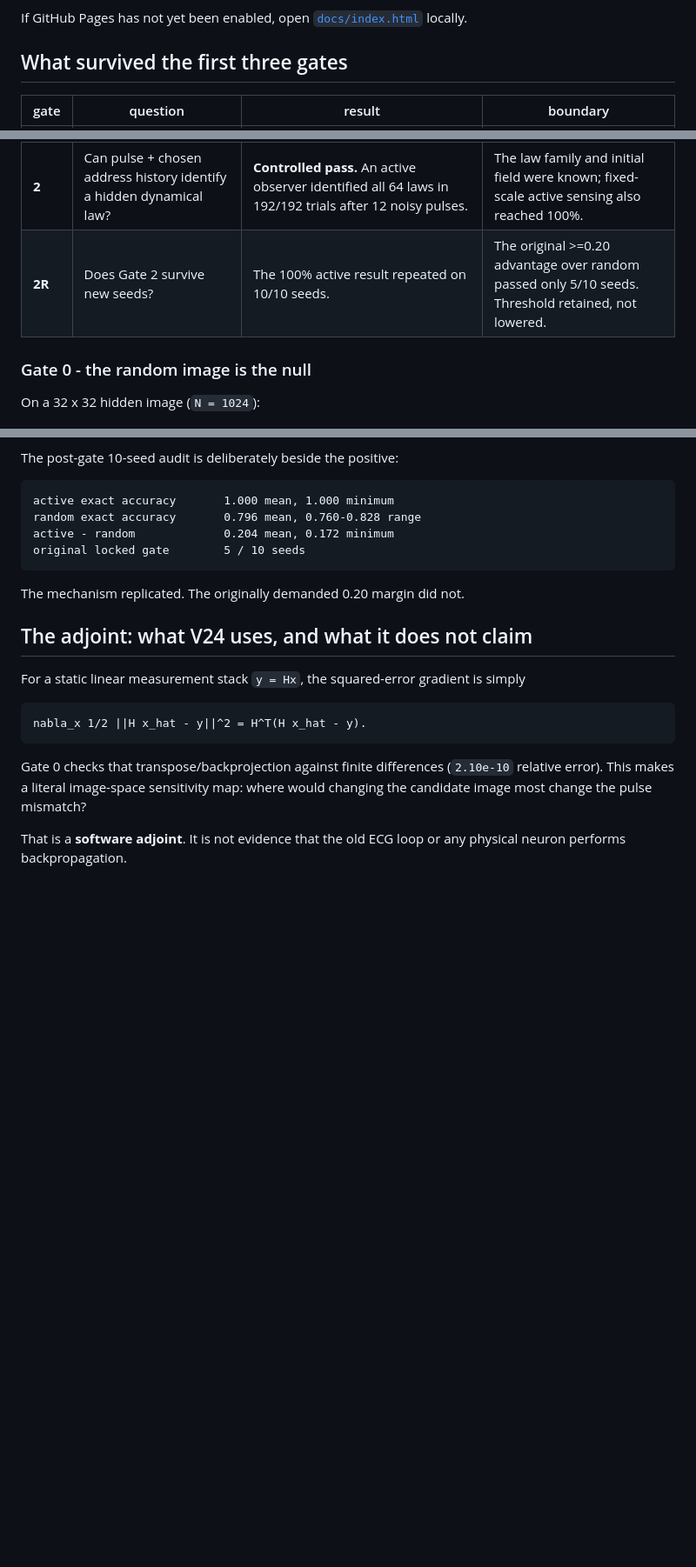
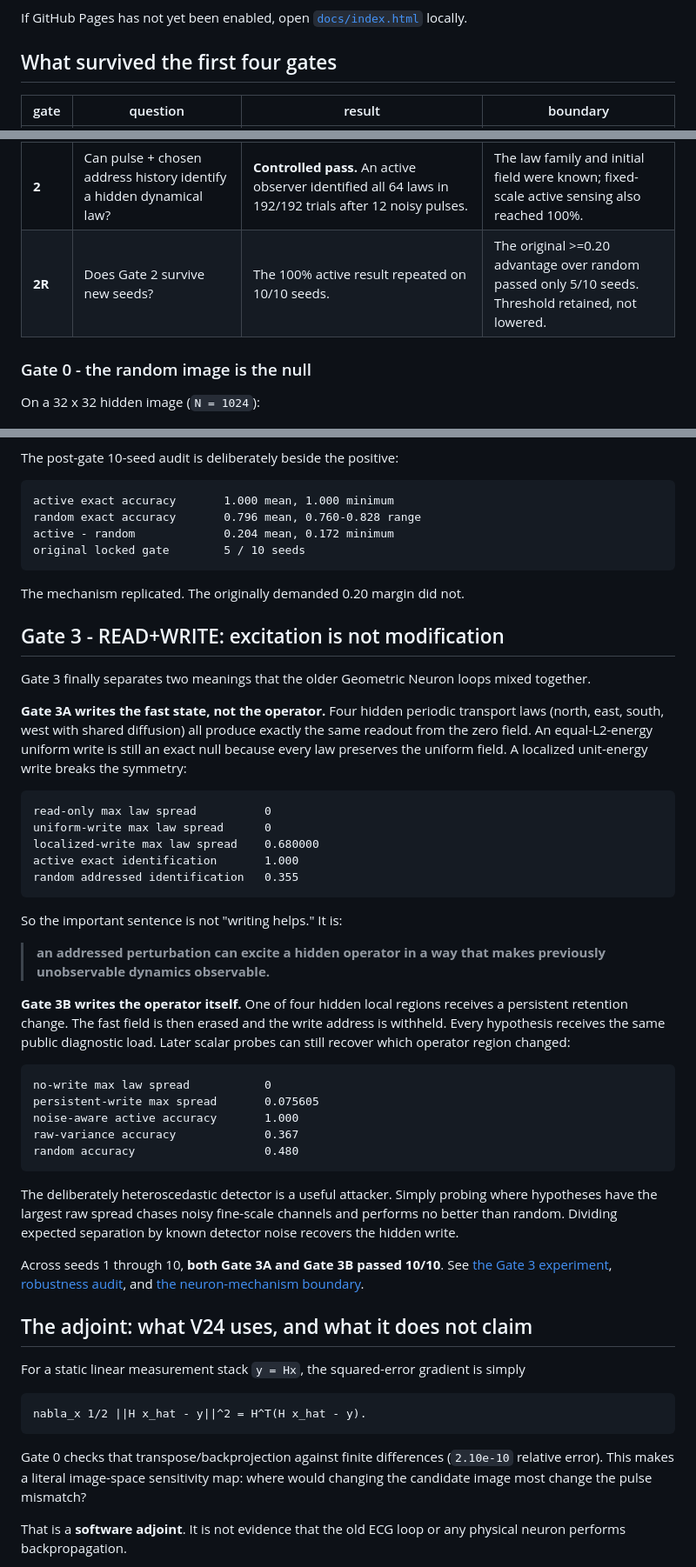
Before and after one commit to anttiluode/GeometricNeuronV24, a Markdown page: README.md, 3 parts joined by grey strips. Shown at 87% size. GitHub-like rendering; blank space fills up the shorter version.

Commit message:
Document Gate 3 READ+WRITE results

````diff
--- a/README.md
+++ b/README.md
@@ -28,14 +28,14 @@ The page lets you hide a 32 x 32 field, move a box-average lens, choose an addre
 
 If GitHub Pages has not yet been enabled, open [`docs/index.html`](docs/index.html) locally.
 
-## What survived the first three gates
+## What survived the first four gates
 
 | gate | question | result | boundary |
 |---|---|---|---|
 | **0** | What independent directions can the lens observe? | **Pass.** Nested dyadic grids add redundancy but no rank beyond their finest grid. Non-nested grids add real measurement directions. | A random image still obeys rank. No compression miracle. |
 | **1** | Does choosing scale/address help when worlds have repeatable structure? | **Pass.** At 64 pulses, a covariance-guided local lens reduced held-out error by 19.1% versus random addresses and 28.1% versus fixed fine pixels. | A non-local PCA oracle remained much better. |
 | **2** | Can pulse + chosen address history identify a hidden dynamical law? | **Controlled pass.** An active observer identified all 64 laws in 192/192 trials after 12 noisy pulses. | The law family and initial field were known; fixed-scale active sensing also reached 100%. |
-| **2R** | Does Gate 2 survive new seeds? | The 100% active result repeated on 10/10 seeds. | The original >=0.20 advantage over random passed only 5/10 seeds. Threshold retained, not lowered. |
+| **2R** | Does Gate 2 survive new seeds? | The 100% active result repeated on 10/10 seeds. | The original >=0.20 advantage over random passed only 5/10 seeds. Threshold retained, not lowered. |\n| **3A** | Can a write reveal dynamics that read-only observation cannot see? | **Pass.** Four transport laws are exactly identical from zero and after an equal-energy uniform write; a localized write makes them distinguishable. Active addressed reads reached 1.000 exact accuracy versus 0.355 random on the default receipt. | This is a **state write**: it excites the hidden operator but does not alter it. |\n| **3B** | Can a write alter the hidden operator and remain observable after fast-state erasure? | **Pass.** A local retention change remains identifiable after the fast field and write identity are erased. Noise-aware active reads reached 1.000; raw predictive variance 0.367 and random 0.480. | This is a controlled persistent parameter write, not autonomous growth. |\n| **3R** | Does READ+WRITE survive new seeds? | **Pass.** Gate 3A and 3B each passed 10/10 additional seeds. | Finite law families and known diagnostic protocol remain strong constraints. |
 
 ### Gate 0 - the random image is the null
 
@@ -131,6 +131,38 @@ original locked gate        5 / 10 seeds
 
 The mechanism replicated. The originally demanded 0.20 margin did not.
 
+## Gate 3 - READ+WRITE: excitation is not modification
+
+Gate 3 finally separates two meanings that the older Geometric Neuron loops mixed together.
+
+**Gate 3A writes the fast state, not the operator.** Four hidden periodic transport laws (north, east, south, west with shared diffusion) all produce exactly the same readout from the zero field. An equal-L2-energy uniform write is still an exact null because every law preserves the uniform field. A localized unit-energy write breaks the symmetry:
+
+```text
+read-only max law spread          0
+uniform-write max law spread      0
+localized-write max law spread    0.680000
+active exact identification       1.000
+random addressed identification   0.355
+```
+
+So the important sentence is not "writing helps." It is:
+
+> **an addressed perturbation can excite a hidden operator in a way that makes previously unobservable dynamics observable.**
+
+**Gate 3B writes the operator itself.** One of four hidden local regions receives a persistent retention change. The fast field is then erased and the write address is withheld. Every hypothesis receives the same public diagnostic load. Later scalar probes can still recover which operator region changed:
+
+```text
+no-write max law spread           0
+persistent-write max spread       0.075605
+noise-aware active accuracy       1.000
+raw-variance accuracy             0.367
+random accuracy                   0.480
+```
+
+The deliberately heteroscedastic detector is a useful attacker. Simply probing where hypotheses have the largest raw spread chases noisy fine-scale channels and performs no better than random. Dividing expected separation by known detector noise recovers the hidden write.
+
+Across seeds 1 through 10, **both Gate 3A and Gate 3B passed 10/10**. See [the Gate 3 experiment](experiments/gate3_read_write.py), [robustness audit](experiments/gate3_robustness.py), and [the neuron-mechanism boundary](docs/NEURON_MECHANISM_BOUNDARY.md).
+
 ## The adjoint: what V24 uses, and what it does not claim
 
 For a static linear measurement stack `y = Hx`, the squared-error gradient is simply
````
Also changed, not shown: other parts of README.md (+7 -8 lines).
